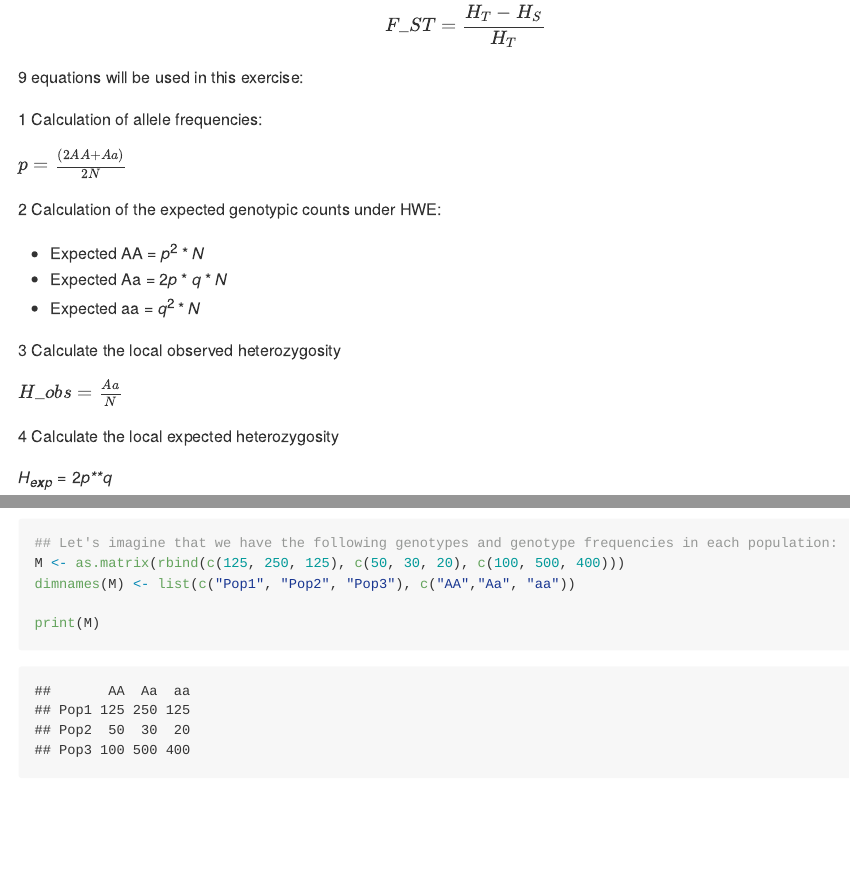
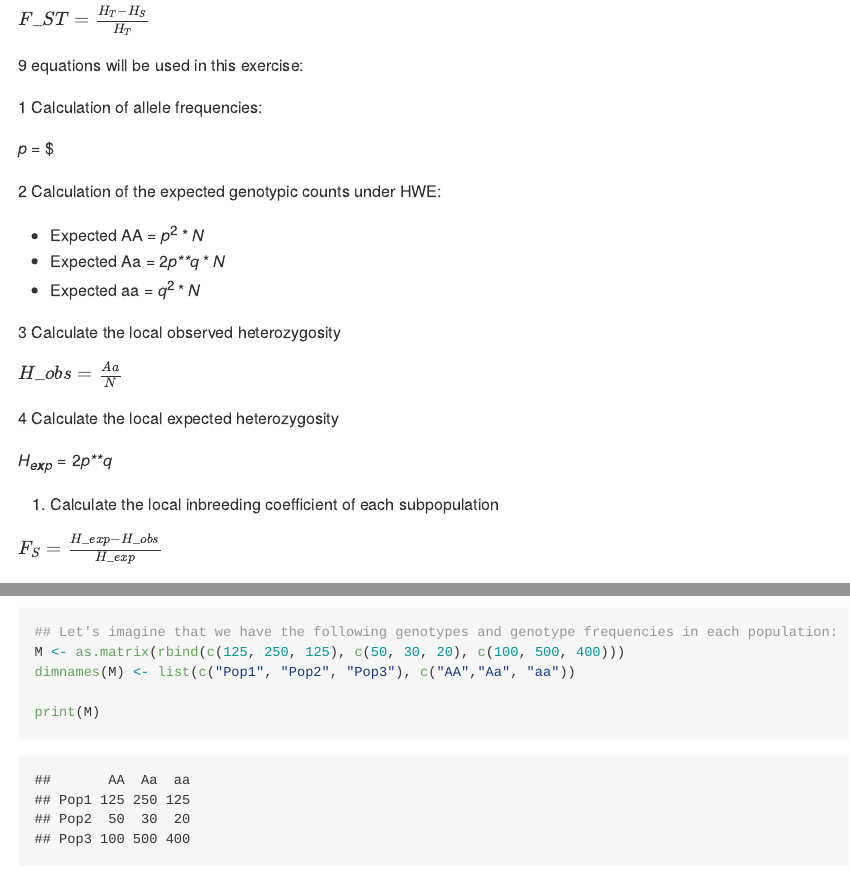
Before and after one commit to izabelcavassim/PG_2018, an R Markdown document (Exercises/Week04/Fst_tutorial.Rmd): the page in a window 1100 px wide, from 210 px down, and a second part further down, joined at a grey line. Rendered offline with R 4.5, knitr and Pandoc, with nearby package versions; some code elsewhere in the file could not run offline; long lines of code are wrapped.

```diff
--- a/Exercises/Week04/Fst_tutorial.Rmd
+++ b/Exercises/Week04/Fst_tutorial.Rmd
@@ -14,20 +14,19 @@
 
 In this exercise we will estimate the **Fst**, which is the expected level of heterozygosity in a population. The expected heterozygosity frequencies are drawn under the conditions of **Hardy-Weiberg Theorem**. It can be used to measure also the genetic variation across populations, by looking at the deviations of genetic diversity withing subpopulations ($H_S$) to the genetic diversity of the total population ($H_T$):
 
-$$
-F_{ST} = \frac{H_T - H_S}{H_T}
-$$
+
+$F_{ST} = \frac{H_T - H_S}{H_T}$
 
 9 equations will be used in this exercise:
 
 1 Calculation of allele frequencies:
 
-$p = \frac{(2AA + Aa)}{2N}$
+$p$ = \frac{(2AA + Aa)}{2N}$
 
 2 Calculation of the expected genotypic counts under HWE:
 
 * Expected AA = $p^2*N$
-* Expected Aa = $2p*q*N$
+* Expected Aa = $2pq*N$
 * Expected aa = $q^2*N$
 
 3 Calculate the local observed heterozygosity
@@ -36,7 +35,9 @@
 
 4 Calculate the local expected heterozygosity
 
-$H_{exp} = 2pq$
+$$
+H_{exp} = 2pq
+$$
 
 5. Calculate the local inbreeding coefficient of each subpopulation
 
```
Also changed, not shown: Exercises/Week04/Fst_tutorial.html (deleted), Exercises/Week04/Fst_tutorial.md, Exercises/Week04/Fst_tutorial_files/figure-html/unnamed-chunk-2-1.png (deleted), Exercises/Week04/Fst_tutorial_files/figure-html/unnamed-chunk-2-2.png (deleted), Exercises/Week05/README.md (deleted), Exercises/Week04/Fst_tutorial.Rmd (2 more changed lines), 6 other files.
